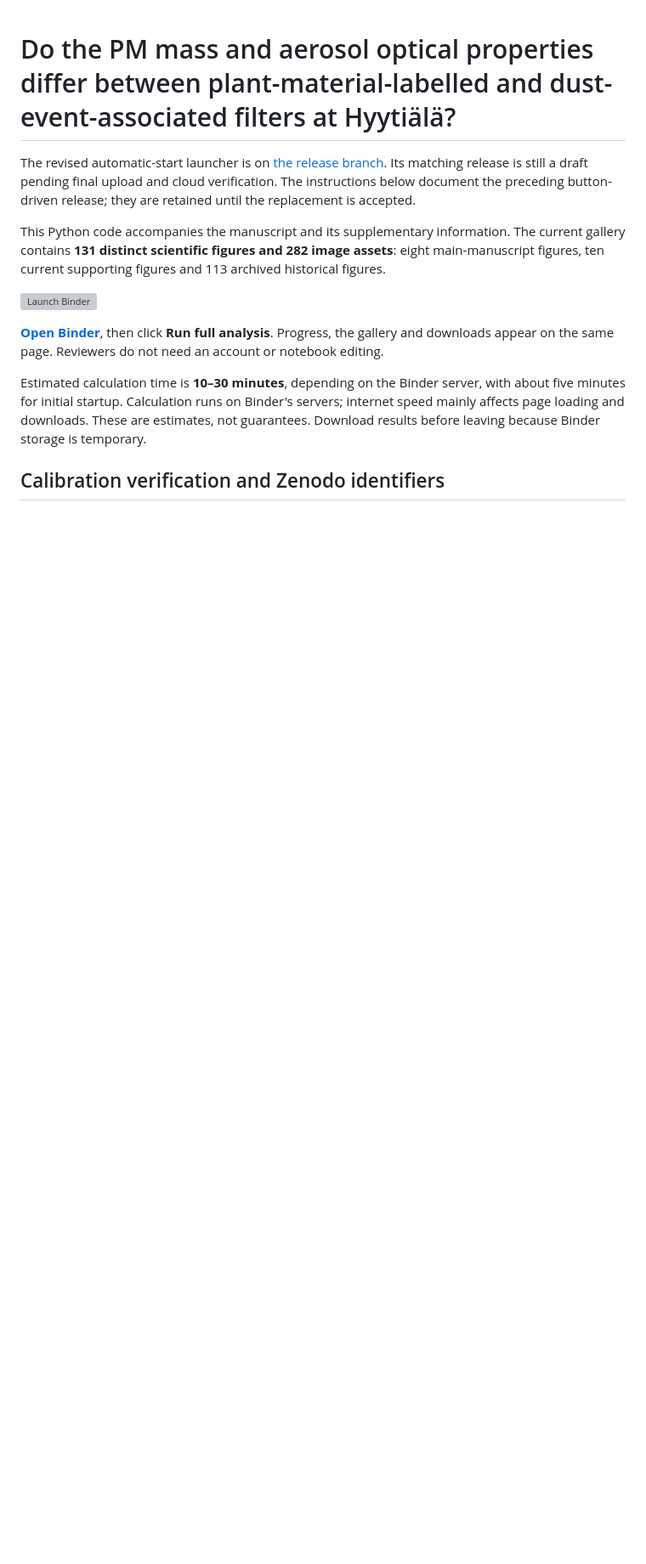
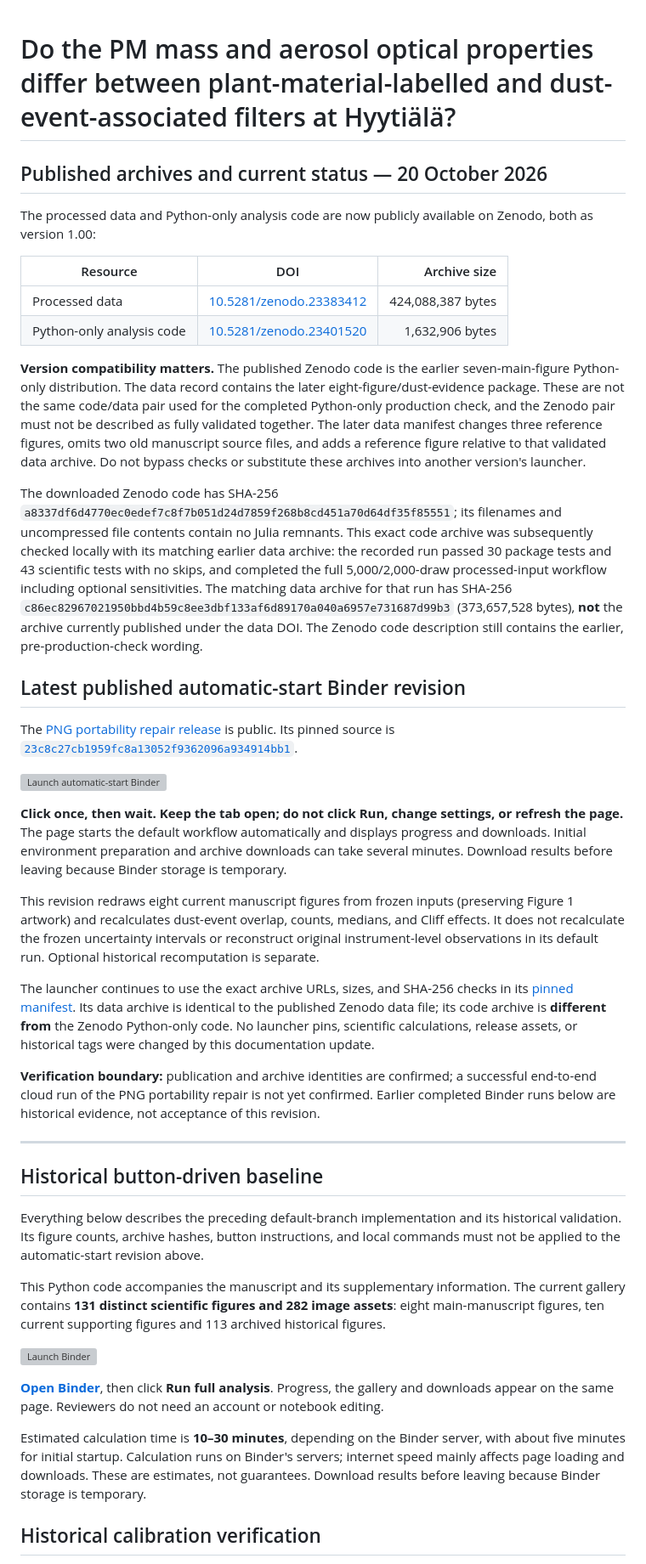
Before and after one commit to sujaibanerji/PM-Mass-and-AOPs-at-SMEAR-II, a Markdown page: README.md, the part around one of its changes. Shown at 85% size. GitHub-like rendering; blank space fills up the shorter version; grey boxes are pictures that could not be loaded.

Commit message:
Document published Zenodo records and distinguish archive and Binder versions

```diff
--- a/README.md
+++ b/README.md
@@ -1,6 +1,37 @@
 # Do the PM mass and aerosol optical properties differ between plant-material-labelled and dust-event-associated filters at Hyytiälä?
 
-The revised automatic-start launcher is on [the release branch](https://github.com/sujaibanerji/hyytiala-pm-mass-and-optical-properties/tree/release/dust-evidence-20261019). Its matching release is still a draft pending final upload and cloud verification. The instructions below document the preceding button-driven release; they are retained until the replacement is accepted.
+## Published archives and current status — 20 October 2026
+
+The processed data and Python-only analysis code are now publicly available on Zenodo, both as version 1.00:
+
+| Resource | DOI | Archive size |
+|---|---|---:|
+| Processed data | [10.5281/zenodo.23383412](https://doi.org/10.5281/zenodo.23383412) | 424,088,387 bytes |
+| Python-only analysis code | [10.5281/zenodo.23401520](https://doi.org/10.5281/zenodo.23401520) | 1,632,906 bytes |
+
+**Version compatibility matters.** The published Zenodo code is the earlier seven-main-figure Python-only distribution. The data record contains the later eight-figure/dust-evidence package. These are not the same code/data pair used for the completed Python-only production check, and the Zenodo pair must not be described as fully validated together. The later data manifest changes three reference figures, omits two old manuscript source files, and adds a reference figure relative to that validated data archive. Do not bypass checks or substitute these archives into another version's launcher.
+
+The downloaded Zenodo code has SHA-256 `a8337df6d4770ec0edef7c8f7b051d24d7859f268b8cd451a70d64df35f85551`; its filenames and uncompressed file contents contain no Julia remnants. This exact code archive was subsequently checked locally with its matching earlier data archive: the recorded run passed 30 package tests and 43 scientific tests with no skips, and completed the full 5,000/2,000-draw processed-input workflow including optional sensitivities. The matching data archive for that run has SHA-256 `c86ec82967021950bbd4b59c8ee3dbf133af6d89170a040a6957e731687d99b3` (373,657,528 bytes), **not** the archive currently published under the data DOI. The Zenodo code description still contains the earlier, pre-production-check wording.
+
+## Latest published automatic-start Binder revision
+
+The [PNG portability repair release](https://github.com/sujaibanerji/hyytiala-pm-mass-and-optical-properties/releases/tag/binder-20261020-png-portability) is public. Its pinned source is [`23c8c27cb1959fc8a13052f9362096a934914bb1`](https://github.com/sujaibanerji/hyytiala-pm-mass-and-optical-properties/tree/23c8c27cb1959fc8a13052f9362096a934914bb1).
+
+[![Launch automatic-start Binder](https://mybinder.org/badge_logo.svg)](https://mybinder.org/v2/gh/sujaibanerji/hyytiala-pm-mass-and-optical-properties/23c8c27cb1959fc8a13052f9362096a934914bb1?urlpath=voila/render/One_click.ipynb)
+
+**Click once, then wait. Keep the tab open; do not click Run, change settings, or refresh the page.** The page starts the default workflow automatically and displays progress and downloads. Initial environment preparation and archive downloads can take several minutes. Download results before leaving because Binder storage is temporary.
+
+This revision redraws eight current manuscript figures from frozen inputs (preserving Figure 1 artwork) and recalculates dust-event overlap, counts, medians, and Cliff effects. It does not recalculate the frozen uncertainty intervals or reconstruct original instrument-level observations in its default run. Optional historical recomputation is separate.
+
+The launcher continues to use the exact archive URLs, sizes, and SHA-256 checks in its [pinned manifest](https://github.com/sujaibanerji/hyytiala-pm-mass-and-optical-properties/blob/23c8c27cb1959fc8a13052f9362096a934914bb1/binder_release.json). Its data archive is identical to the published Zenodo data file; its code archive is **different from** the Zenodo Python-only code. No launcher pins, scientific calculations, release assets, or historical tags were changed by this documentation update.
+
+**Verification boundary:** publication and archive identities are confirmed; a successful end-to-end cloud run of the PNG portability repair is not yet confirmed. Earlier completed Binder runs below are historical evidence, not acceptance of this revision.
+
+---
+
+## Historical button-driven baseline
+
+Everything below describes the preceding default-branch implementation and its historical validation. Its figure counts, archive hashes, button instructions, and local commands must not be applied to the automatic-start revision above.
 
 This Python code accompanies the manuscript and its supplementary information. The current gallery contains **131 distinct scientific figures and 282 image assets**: eight main-manuscript figures, ten current supporting figures and 113 archived historical figures.
 
@@ -10,5 +41,5 @@ This Python code accompanies the manuscript and its supplementary information. T
 
 Estimated calculation time is **10–30 minutes**, depending on the Binder server, with about five minutes for initial startup. Calculation runs on Binder's servers; internet speed mainly affects page loading and downloads. These are estimates, not guarantees. Download results before leaving because Binder storage is temporary.
 
-## Calibration verification and Zenodo identifiers
+## Historical calibration verification
 
```
Also changed, not shown: other parts of README.md (+6 -6 lines).
